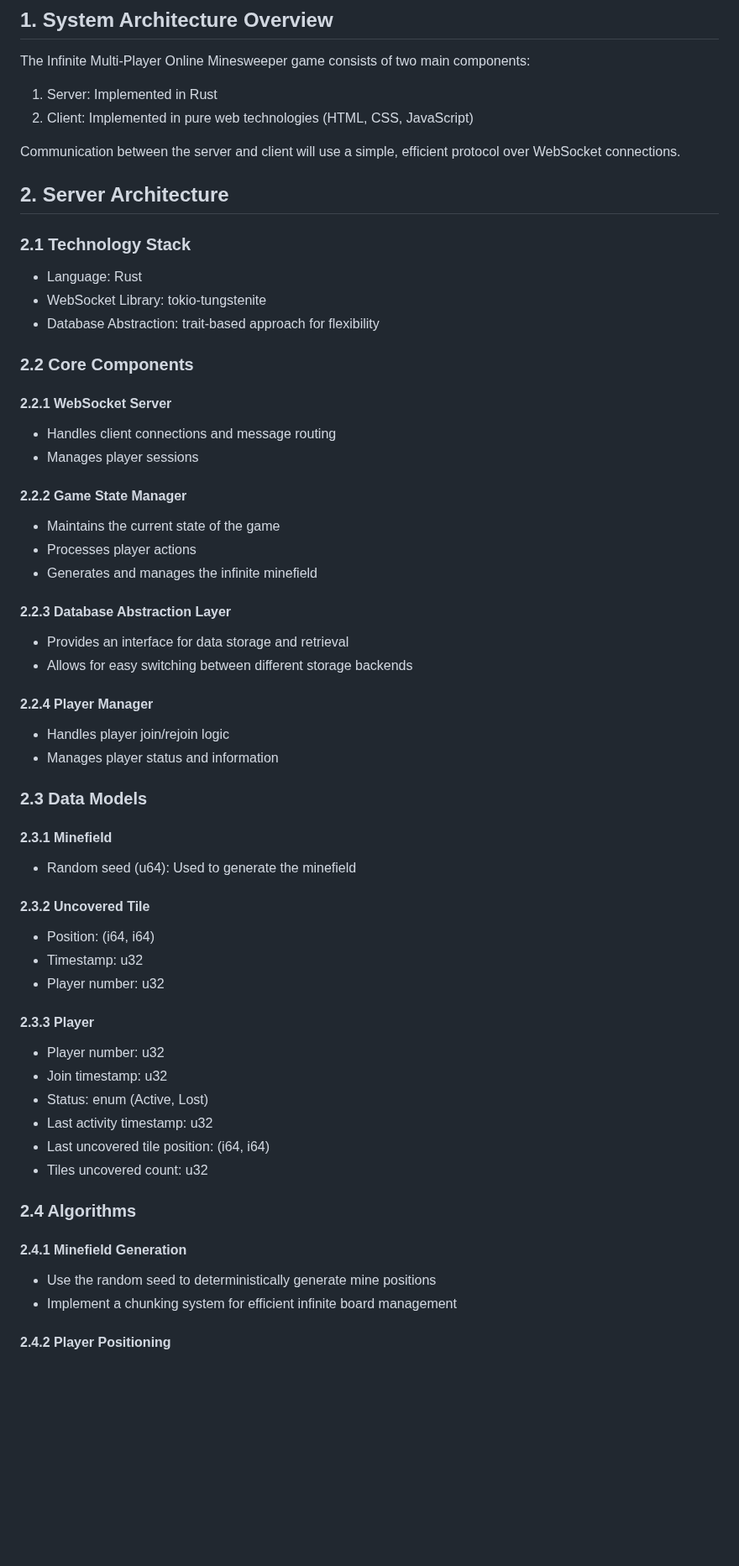
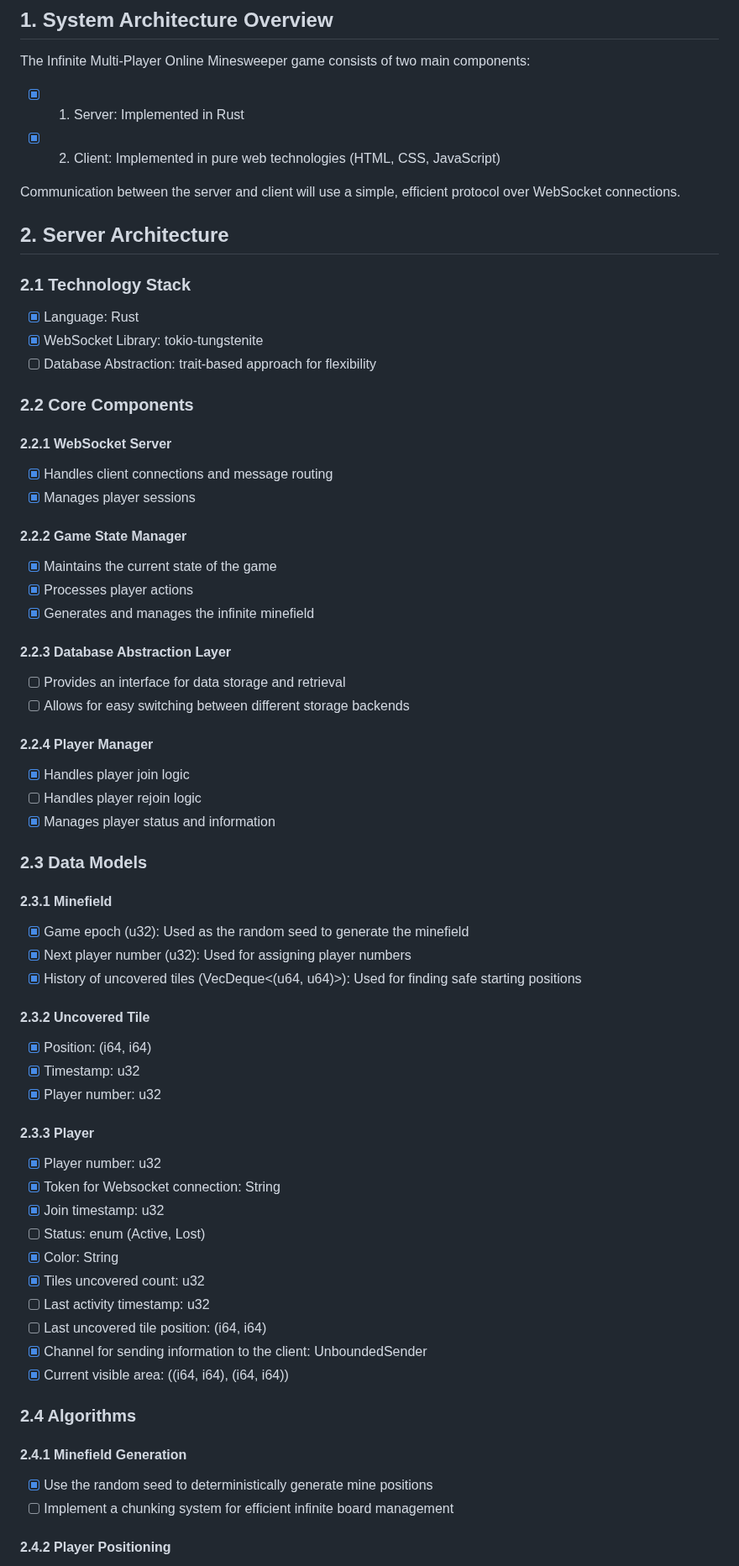
Before and after one commit to akaihola/mmoinsweeper, a Markdown page: docs/dev/technical-design-document.md, the part around one of its changes. Shown at 84% size. Rendered like a GitHub page; blank space fills up the shorter version.

```diff
--- a/docs/dev/technical-design-document.md
+++ b/docs/dev/technical-design-document.md
@@ -3,59 +3,66 @@
 ## 1. System Architecture Overview
 
 The Infinite Multi-Player Online Minesweeper game consists of two main components:
-1. Server: Implemented in Rust
-2. Client: Implemented in pure web technologies (HTML, CSS, JavaScript)
+- [x] 1. Server: Implemented in Rust
+- [x] 2. Client: Implemented in pure web technologies (HTML, CSS, JavaScript)
 
 Communication between the server and client will use a simple, efficient protocol over WebSocket connections.
 
 ## 2. Server Architecture
 
 ### 2.1 Technology Stack
-- Language: Rust
-- WebSocket Library: tokio-tungstenite
-- Database Abstraction: trait-based approach for flexibility
+- [x] Language: Rust
+- [x] WebSocket Library: tokio-tungstenite
+- [ ] Database Abstraction: trait-based approach for flexibility
 
 ### 2.2 Core Components
 
 #### 2.2.1 WebSocket Server
-- Handles client connections and message routing
-- Manages player sessions
+- [x] Handles client connections and message routing
+- [x] Manages player sessions
 
 #### 2.2.2 Game State Manager
-- Maintains the current state of the game
-- Processes player actions
-- Generates and manages the infinite minefield
+- [x] Maintains the current state of the game
+- [x] Processes player actions
+- [x] Generates and manages the infinite minefield
 
 #### 2.2.3 Database Abstraction Layer
-- Provides an interface for data storage and retrieval
-- Allows for easy switching between different storage backends
+- [ ] Provides an interface for data storage and retrieval
+- [ ] Allows for easy switching between different storage backends
 
 #### 2.2.4 Player Manager
-- Handles player join/rejoin logic
-- Manages player status and information
+- [x] Handles player join logic
+- [ ] Handles player rejoin logic
+- [x] Manages player status and information
 
 ### 2.3 Data Models
 
 #### 2.3.1 Minefield
-- Random seed (u64): Used to generate the minefield
+- [x] Game epoch (u32): Used as the random seed to generate the minefield
+- [x] Next player number (u32): Used for assigning player numbers
+- [x] History of uncovered tiles (VecDeque<(u64, u64)>): Used for finding safe starting positions
 
 #### 2.3.2 Uncovered Tile
-- Position: (i64, i64)
-- Timestamp: u32
-- Player number: u32
+- [x] Position: (i64, i64)
+- [x] Timestamp: u32
+- [x] Player number: u32
 
 #### 2.3.3 Player
-- Player number: u32
-- Join timestamp: u32
-- Status: enum (Active, Lost)
-- Last activity timestamp: u32
-- Last uncovered tile position: (i64, i64)
-- Tiles uncovered count: u32
+- [x] Player number: u32
+- [x] Token for Websocket connection: String
+- [x] Join timestamp: u32
+- [ ] Status: enum (Active, Lost)
+- [x] Color: String
+- [x] Tiles uncovered count: u32
+- [ ] Last activity timestamp: u32
+- [ ] Last uncovered tile position: (i64, i64)
+- [x] Channel for sending information to the client: UnboundedSender
+- [x] Current visible area: ((i64, i64), (i64, i64))
 
 ### 2.4 Algorithms
 
 #### 2.4.1 Minefield Generation
-- Use the random seed to deterministically generate mine positions
-- Implement a chunking system for efficient infinite board management
+- [x] Use the random seed to deterministically generate mine positions
+- [ ] Implement a chunking system for efficient infinite board management
 
 #### 2.4.2 Player Positioning
```
Also changed, not shown: other parts of docs/dev/technical-design-document.md (+59 -52 lines).
